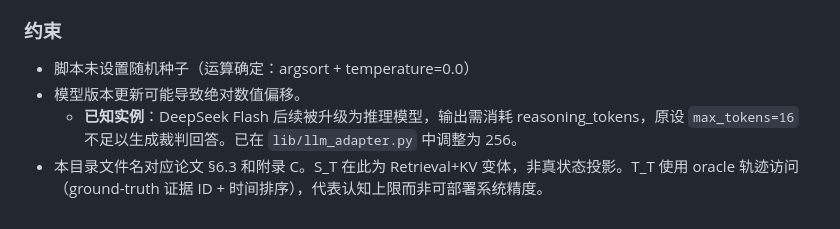
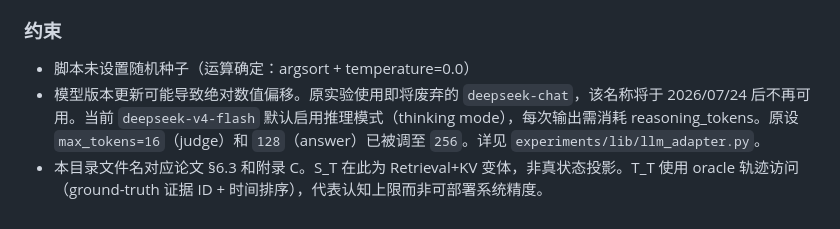
Before and after one commit to jiale-li-orion/Irreducible-Projections-Composing-Epistemic-Operators-for-LLM-Agent-Memory, a Markdown page: experiments/atm_bench/README_CN.md, the part around the change. GitHub-like rendering.

Commit message:
Document DeepSeek model deprecation and thinking mode in READMEs

```diff
--- a/experiments/atm_bench/README_CN.md
+++ b/experiments/atm_bench/README_CN.md
@@ -152,6 +152,5 @@ python experiments/atm_bench/run_hard31.py     # ~15 分钟，~186 API 调用
 ### 约束
 
 - 脚本未设置随机种子（运算确定：argsort + temperature=0.0）
-- 模型版本更新可能导致绝对数值偏移。
-  - **已知实例**：DeepSeek Flash 后续被升级为推理模型，输出需消耗 reasoning_tokens，原设 `max_tokens=16` 不足以生成裁判回答。已在 `lib/llm_adapter.py` 中调整为 256。
+- 模型版本更新可能导致绝对数值偏移。原实验使用即将废弃的 `deepseek-chat`，该名称将于 2026/07/24 后不再可用。当前 `deepseek-v4-flash` 默认启用推理模式（thinking mode），每次输出需消耗 reasoning_tokens。原设 `max_tokens=16`（judge）和 `128`（answer）已被调至 `256`。详见 `experiments/lib/llm_adapter.py`。
 - 本目录文件名对应论文 §6.3 和附录 C。S_T 在此为 Retrieval+KV 变体，非真状态投影。T_T 使用 oracle 轨迹访问（ground-truth 证据 ID + 时间排序），代表认知上限而非可部署系统精度。
```
Also changed, not shown: experiments/atm_bench/README_EN.md (+1 -2 lines).
